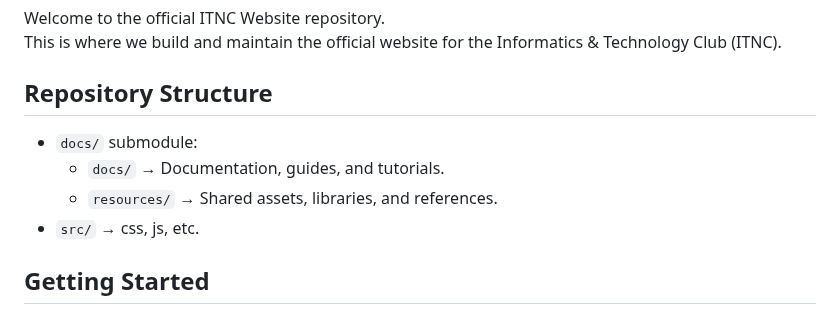
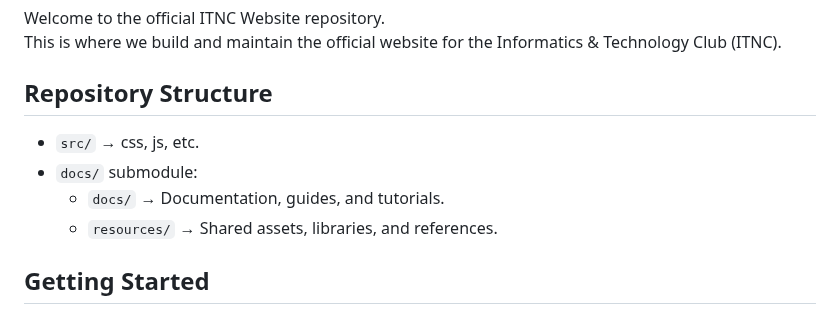
Before and after one commit to ITNCNitra/itncnitra.github.io, a Markdown page: README.md, the part around the change. GitHub-like rendering.

Commit message:
docs: make repo structure section more readable

```diff
--- a/README.md
+++ b/README.md
@@ -3,10 +3,10 @@ Welcome to the official ITNC Website repository.
 This is where we build and maintain the official website for the Informatics & Technology Club (ITNC).
 
 ## Repository Structure
+- `src/` → css, js, etc.
 - `docs/` submodule:
     - `docs/` → Documentation, guides, and tutorials.
     - `resources/` → Shared assets, libraries, and references.
-- `src/` → css, js, etc.
 
 ## Getting Started
 ### Download and Install Visual Studio Code and Git
```
